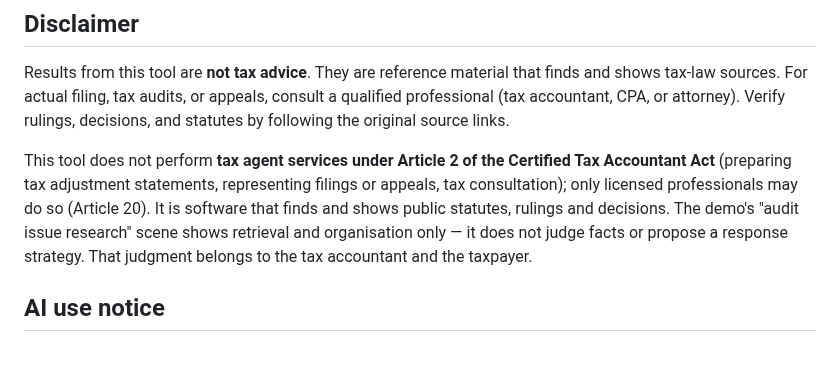
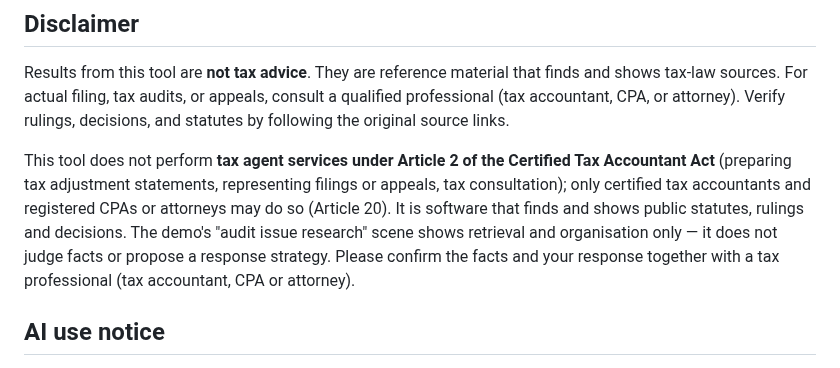
Before and after one commit to UpstageAI/korean-tax-mcp, a Markdown page: README-EN.md, the part around the change. Rendered like a GitHub page.

Commit message:
docs: notice names tax professionals (tax accountant, CPA, attorney) instead of tax accountant only
Co-Authored-By: Claude Fable 5.1 <noreply@anthropic.com>

```diff
--- a/README-EN.md
+++ b/README-EN.md
@@ -83,7 +83,7 @@ claude mcp add korean-tax -- uvx korean-tax-mcp
 
 Results from this tool are **not tax advice**. They are reference material that finds and shows tax-law sources. For actual filing, tax audits, or appeals, consult a qualified professional (tax accountant, CPA, or attorney). Verify rulings, decisions, and statutes by following the original source links.
 
-This tool does not perform **tax agent services under Article 2 of the Certified Tax Accountant Act** (preparing tax adjustment statements, representing filings or appeals, tax consultation); only licensed professionals may do so (Article 20). It is software that finds and shows public statutes, rulings and decisions. The demo's "audit issue research" scene shows retrieval and organisation only — it does not judge facts or propose a response strategy. That judgment belongs to the tax accountant and the taxpayer.
+This tool does not perform **tax agent services under Article 2 of the Certified Tax Accountant Act** (preparing tax adjustment statements, representing filings or appeals, tax consultation); only certified tax accountants and registered CPAs or attorneys may do so (Article 20). It is software that finds and shows public statutes, rulings and decisions. The demo's "audit issue research" scene shows retrieval and organisation only — it does not judge facts or propose a response strategy. Please confirm the facts and your response together with a tax professional (tax accountant, CPA or attorney).
 
 ## AI use notice
 
```
Also changed, not shown: README.md (+1 -1 lines), docs/demo.gif.
